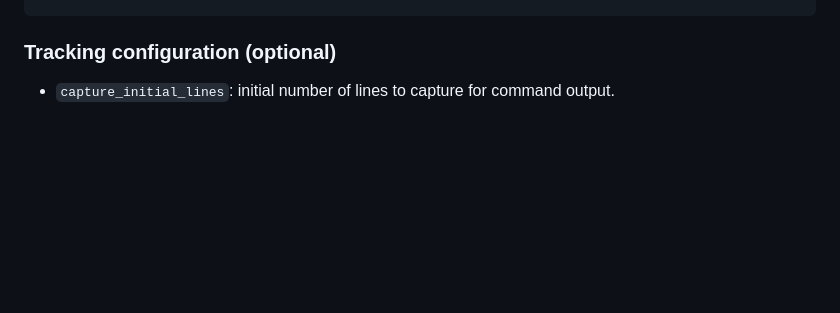
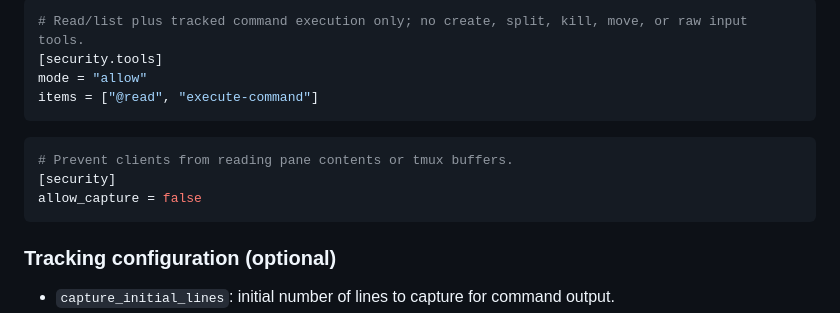
Before and after one commit to 134820134820/tmux-mcp, a Markdown page: README.md, the part around one of its changes. Rendered like a GitHub page; blank space fills up the shorter version.

Commit message:
Document security configuration defaults (#23)

````diff
--- a/README.md
+++ b/README.md
@@ -188,3 +237,14 @@ streaming_threshold_bytes = 262144
+```toml
+# Read/list plus tracked command execution only; no create, split, kill, move, or raw input tools.
+[security.tools]
+mode = "allow"
+items = ["@read", "execute-command"]
+```
+
+```toml
+# Prevent clients from reading pane contents or tmux buffers.
+[security]
+allow_capture = false
 ```
 
 ### Tracking configuration (optional)
````
Also changed, not shown: other parts of README.md (+49 -0 lines).
